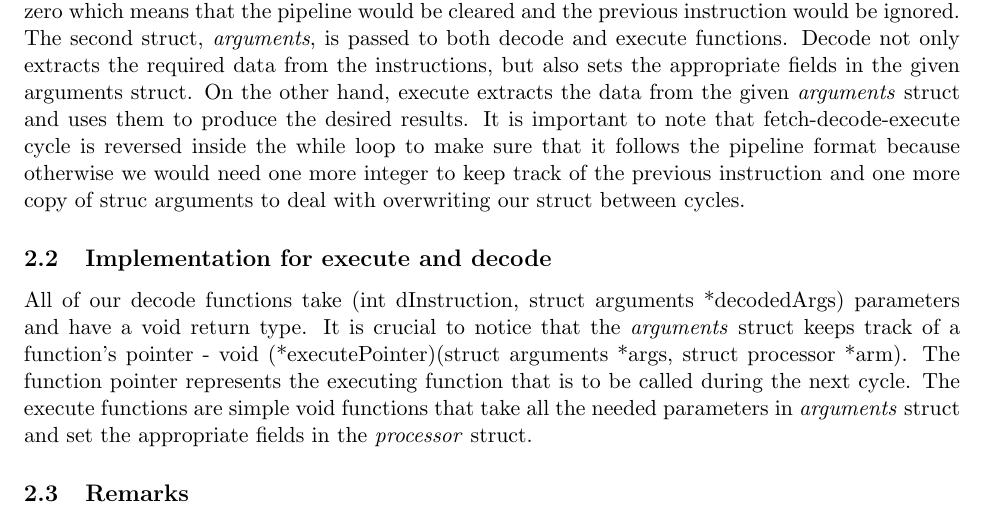
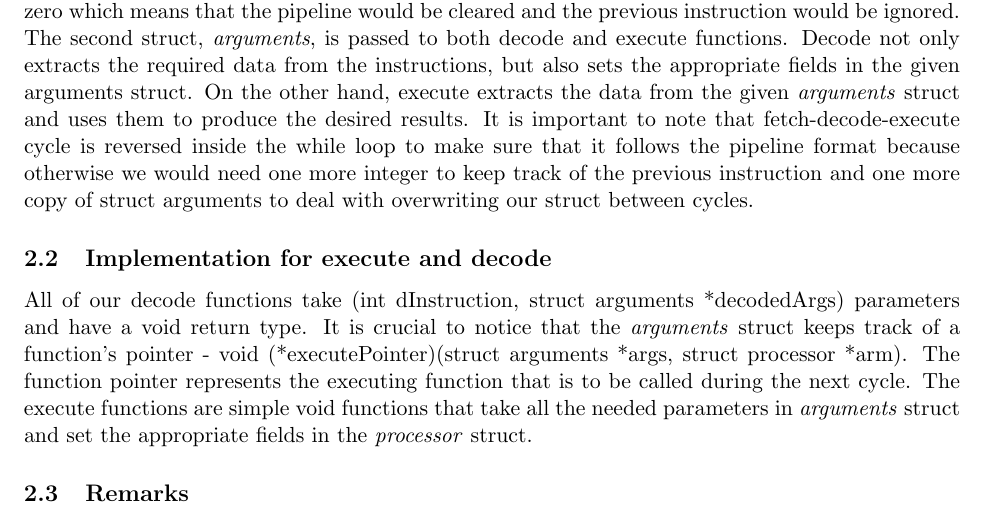
Before and after one commit to szymonzmyslony/arm-Flappy-League, a LaTeX document (doc/Checkpoint.tex): part of page 2 of 2, cut so that both start at the same text. Compiled offline with pdfLaTeX.

Commit message:
Final check of Checkpoint
Fixed a spelling!

```diff
--- a/doc/Checkpoint.tex
+++ b/doc/Checkpoint.tex
@@ -32,7 +32,7 @@ As part 2 and 3 would create a general framework for all the following parts, we
 
 \section{Implementation Strategies}
 	\subsection{General structure of emulator}
-	We created two abstract structures that would represent an ARM processor and decoded instructions. The first struct, \textit{processor}, stores an array of unsigned 32-bit ints  corresponding to registers and an another array of bytes that corresponds to the memory. We also included an int, \textit{counter}, to check whether or not an operation should run in any given cycle: in the first cycle we only fetch an instruction, in the second cycle we fetch a new instruction and decode the previous one, and only in the third cycle can we perform all 3 operations. However, offsetting the PC sets the counter to zero which means that the pipeline would be cleared and the previous instruction would be ignored. The second struct, \textit{arguments}, is passed to both decode and execute functions. Decode not only extracts the required data from the instructions, but also sets the appropriate fields in the given arguments struct. On the other hand, execute extracts the data from the given \textit{arguments} struct and uses them to produce the desired results. It is important to note that fetch-decode-execute cycle is reversed inside the while loop to make sure that it follows the pipeline format because otherwise we would need one more integer to keep track of the previous instruction and one more copy of struc arguments to deal with overwriting our struct between cycles.
+	We created two abstract structures that would represent an ARM processor and decoded instructions. The first struct, \textit{processor}, stores an array of unsigned 32-bit ints  corresponding to registers and an another array of bytes that corresponds to the memory. We also included an int, \textit{counter}, to check whether or not an operation should run in any given cycle: in the first cycle we only fetch an instruction, in the second cycle we fetch a new instruction and decode the previous one, and only in the third cycle can we perform all 3 operations. However, offsetting the PC sets the counter to zero which means that the pipeline would be cleared and the previous instruction would be ignored. The second struct, \textit{arguments}, is passed to both decode and execute functions. Decode not only extracts the required data from the instructions, but also sets the appropriate fields in the given arguments struct. On the other hand, execute extracts the data from the given \textit{arguments} struct and uses them to produce the desired results. It is important to note that fetch-decode-execute cycle is reversed inside the while loop to make sure that it follows the pipeline format because otherwise we would need one more integer to keep track of the previous instruction and one more copy of struct arguments to deal with overwriting our struct between cycles.
 
 	 \subsection{Implementation for execute and decode}
 	 All of our decode functions take (int dInstruction, struct arguments *decodedArgs) parameters and have a void return type. It is crucial to notice that the \textit{arguments} struct keeps track of a function's pointer - void (*executePointer)(struct arguments *args, struct processor *arm). The function pointer represents the executing function that is to be called during the next cycle. The execute functions are simple void functions that take all the needed parameters in \textit{arguments} struct and set the appropriate fields in the \textit{processor} struct.
```
